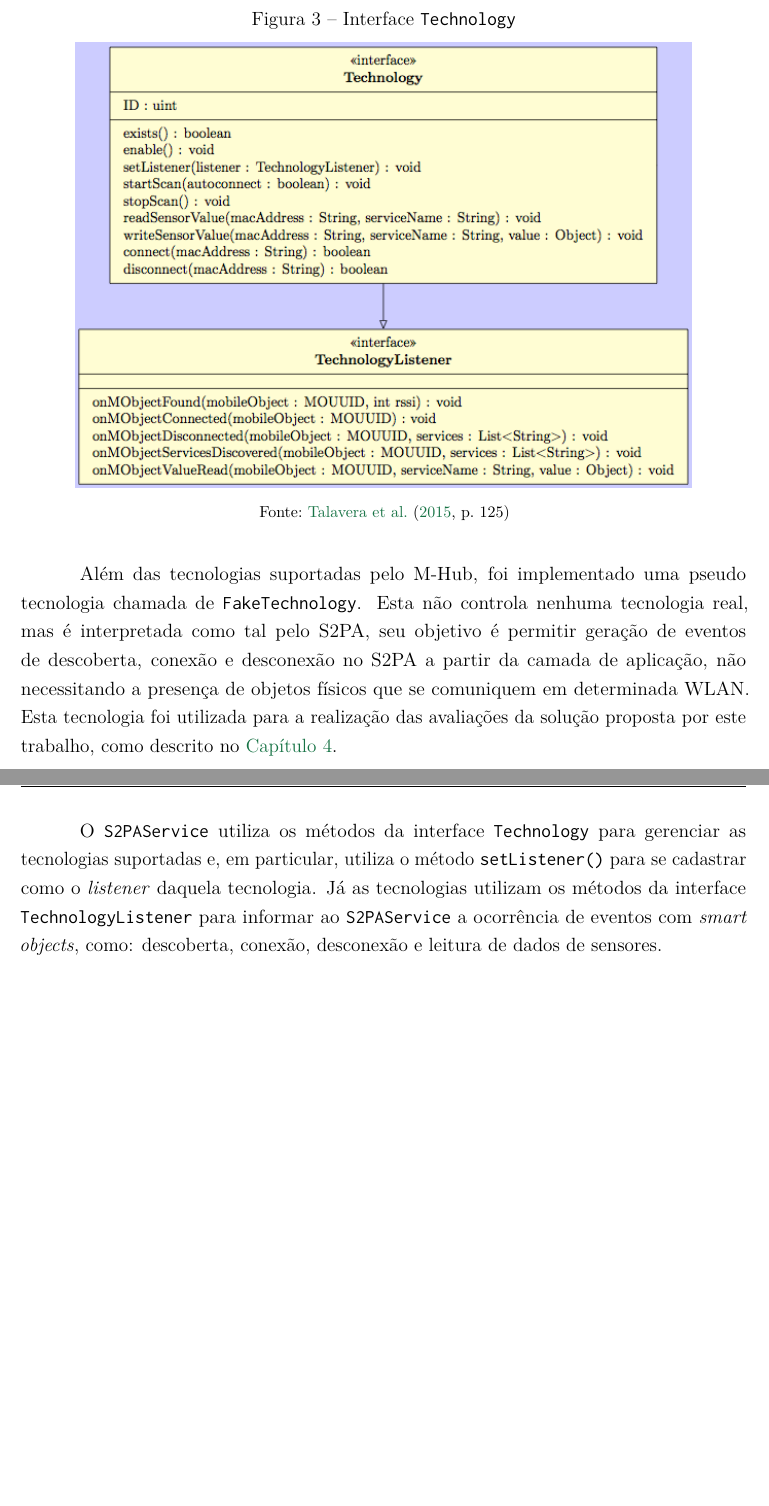
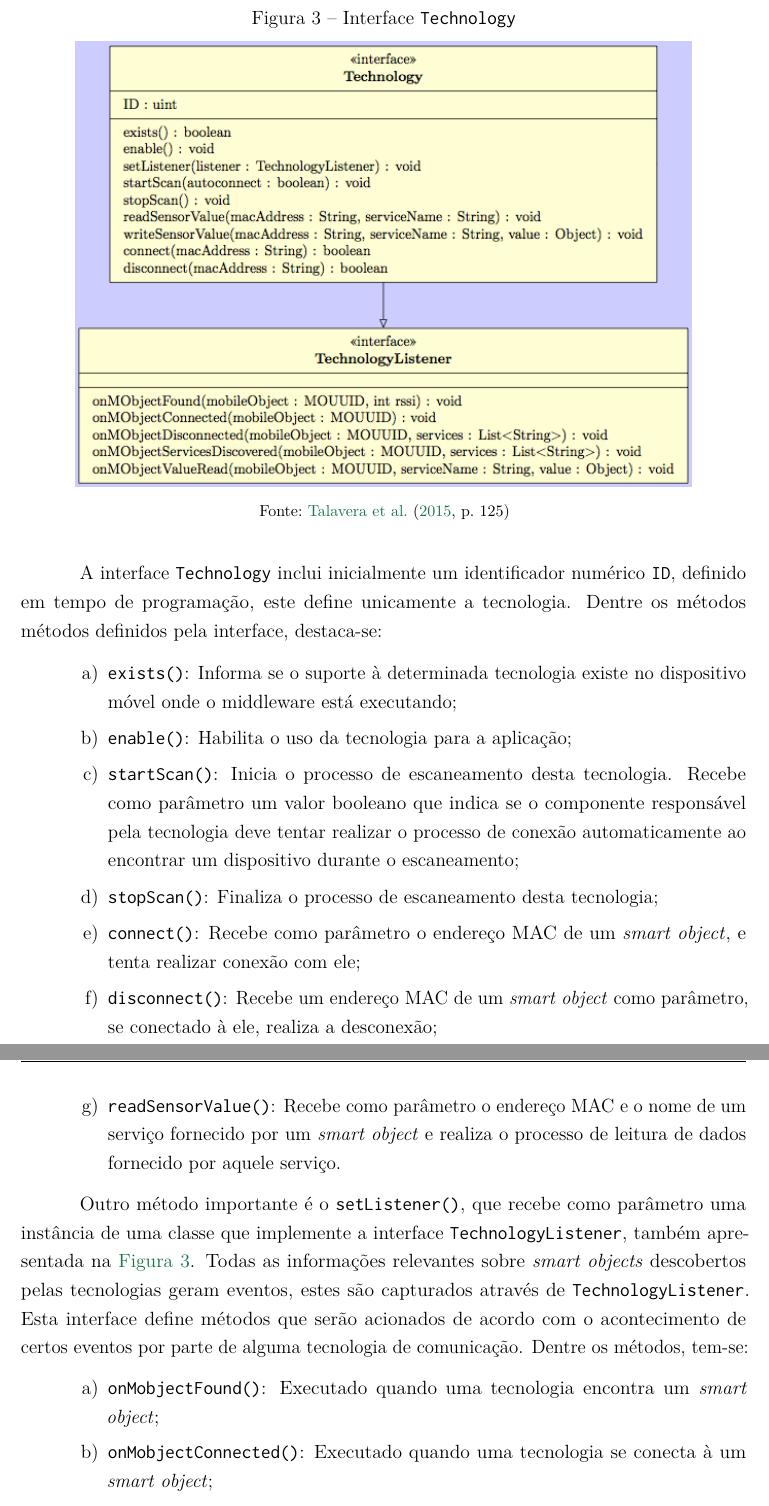
Before and after one commit to alyssoncs/Monografia, a LaTeX thesis (monografia.tex, which reads tex/fundamentacao.tex): two parts of pages 15 and 16 of 34, joined at a grey line, cut so that both start at the same text, the shorter picture padded with empty space. Compiled offline with pdfLaTeX.

Commit message:
alterações no capítulo do mhub

```diff
--- a/tex/fundamentacao.tex
+++ b/tex/fundamentacao.tex
@@ -101,10 +90,30 @@ O \stwopa torna-se então um intermediador entre todas as tecnologias de comunic
 	\fonte{\citeonline[p.~125]{talavera:et-al:2015}}
 \end{figure}
 
-Além das tecnologias suportadas pelo \mhub, foi implementado uma pseudo tecnologia chamada de \faketechnology.
-Esta não controla nenhuma tecnologia real, mas é interpretada como tal pelo \stwopa, seu objetivo é permitir geração de eventos de descoberta, conexão e desconexão no \stwopa a partir da camada de aplicação, não necessitando a presença de objetos físicos que se comuniquem em determinada WLAN.
-Esta tecnologia foi utilizada para a realização das avaliações da solução proposta por este trabalho, como descrito no \autoref{chap:avaliacao}.
+A interface \techinterface inclui inicialmente um identificador numérico \texttt{ID}, definido em tempo de programação, este define unicamente a tecnologia. Dentre os métodos métodos definidos pela interface, destaca-se:
 
-O \stwopaservice utiliza os métodos da interface \techinterface para gerenciar as tecnologias suportadas e, em particular, utiliza o método \texttt{setListener()} para se cadastrar como o \listener daquela tecnologia. Já as tecnologias utilizam os métodos da interface \techlistener para informar ao \stwopaservice a ocorrência de eventos com \smartobjs, como: descoberta, conexão, desconexão e leitura de dados de sensores.
+\begin{alineas}
+	\item \texttt{exists()}: Informa se o suporte à determinada tecnologia existe no dispositivo móvel onde o \middleware está executando;
 
-Quando o \stwopaservice recebe de alguma tecnologia, um evento de descoberta, conexão, desconexão ou leitura de dados de \smartobjs, ele o ecapsula em um objeto do tipo \sensordata.
+	\item \texttt{enable()}: Habilita o uso da tecnologia para a aplicação;
+
+	\item \texttt{startScan()}: Inicia o processo de escaneamento desta tecnologia. Recebe como parâmetro um valor booleano que indica se o componente responsável pela tecnologia deve tentar realizar o processo de conexão automaticamente ao encontrar um dispositivo durante o escaneamento;
+
+	\item \texttt{stopScan()}: Finaliza o processo de escaneamento desta tecnologia;
+
+	\item \texttt{connect()}: Recebe como parâmetro o endereço MAC de um \smartobj, e tenta realizar conexão com ele;
+
+	\item \texttt{disconnect()}: Recebe um endereço MAC de um \smartobj como parâmetro, se conectado à ele, realiza a desconexão;
+
+	\item \texttt{readSensorValue()}: Recebe como parâmetro o endereço MAC e o nome de um serviço fornecido por um \smartobj e realiza o processo de leitura de dados fornecido por aquele serviço.
+\end{alineas}
+
+Outro método importante é o \texttt{setListener()}, que recebe como parâmetro uma instância de uma classe que implemente a interface \techlistener, também apresentada na \autoref{fig:technology-interface}.
+Todas as informações relevantes sobre \smartobjs descobertos pelas tecnologias geram eventos, estes são capturados através de \techlistener.
+Esta interface define métodos que serão acionados de acordo com o acontecimento de certos eventos por parte de alguma tecnologia de comunicação.
+Dentre os métodos, tem-se:
+
+\begin{alineas}
+	\item \texttt{onMobjectFound()}: Executado quando uma tecnologia encontra um \smartobj;
+
+	\item \texttt{onMobjectConnected()}: Executado quando uma tecnologia se conecta à um \smartobj;
```
Also changed, not shown: bib/biblio.bib (+9 -0 lines), tex/fundamentacao.tex (33 more changed lines).
